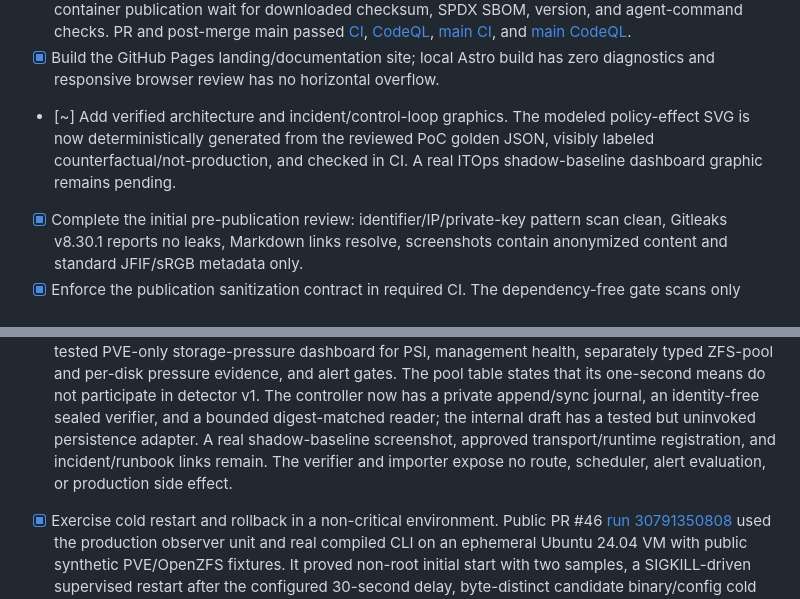
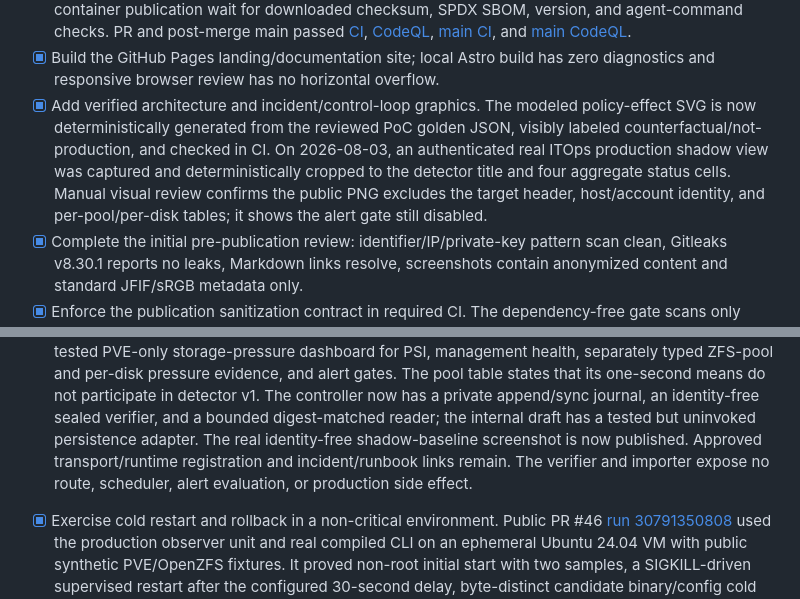
Before and after one commit to DjangoAILab/pve-storage-guard, a Markdown page: docs/CHECKLIST.md, 2 parts joined by grey strips. Rendered like a GitHub page.

```diff
--- a/docs/CHECKLIST.md
+++ b/docs/CHECKLIST.md
@@ -253,10 +253,14 @@ Last updated: 2026-08-03 (Asia/Shanghai)
   and [main CodeQL](https://github.com/DjangoAILab/pve-storage-guard/actions/runs/30732751758).
 - [x] Build the GitHub Pages landing/documentation site; local Astro build has
   zero diagnostics and responsive browser review has no horizontal overflow.
-- [~] Add verified architecture and incident/control-loop graphics. The modeled
+- [x] Add verified architecture and incident/control-loop graphics. The modeled
   policy-effect SVG is now deterministically generated from the reviewed PoC
   golden JSON, visibly labeled counterfactual/not-production, and checked in
-  CI. A real ITOps shadow-baseline dashboard graphic remains pending.
+  CI. On 2026-08-03, an authenticated real ITOps production shadow view was
+  captured and deterministically cropped to the detector title and four
+  aggregate status cells. Manual visual review confirms the public PNG excludes
+  the target header, host/account identity, and per-pool/per-disk tables; it
+  shows the alert gate still disabled.
 - [x] Complete the initial pre-publication review: identifier/IP/private-key
   pattern scan clean, Gitleaks v8.30.1 reports no leaks, Markdown links resolve,
   screenshots contain anonymized content and standard JFIF/sRGB metadata only.
@@ -514,9 +518,10 @@ Last updated: 2026-08-03 (Asia/Shanghai)
   controller now has a private append/sync journal, an identity-free sealed
   verifier, and a bounded digest-matched reader; the internal draft has a tested
   but uninvoked persistence adapter.
-  A real shadow-baseline screenshot, approved transport/runtime registration,
-  and incident/runbook links remain. The verifier and importer expose no route,
-  scheduler, alert evaluation, or production side effect.
+  The real identity-free shadow-baseline screenshot is now published. Approved
+  transport/runtime registration and incident/runbook links remain. The
+  verifier and importer expose no route, scheduler, alert evaluation, or
+  production side effect.
 - [x] Exercise cold restart and rollback in a non-critical environment. Public
   PR #46 [run 30791350808](https://github.com/DjangoAILab/pve-storage-guard/actions/runs/30791350808)
   used the production observer unit and real compiled
```
Also changed, not shown: README.md (+7 -0 lines), docs/ITOPS-INTEGRATION.md (+7 -2 lines), docs/assets/itops-storage-pressure-shadow-baseline.png (added).
